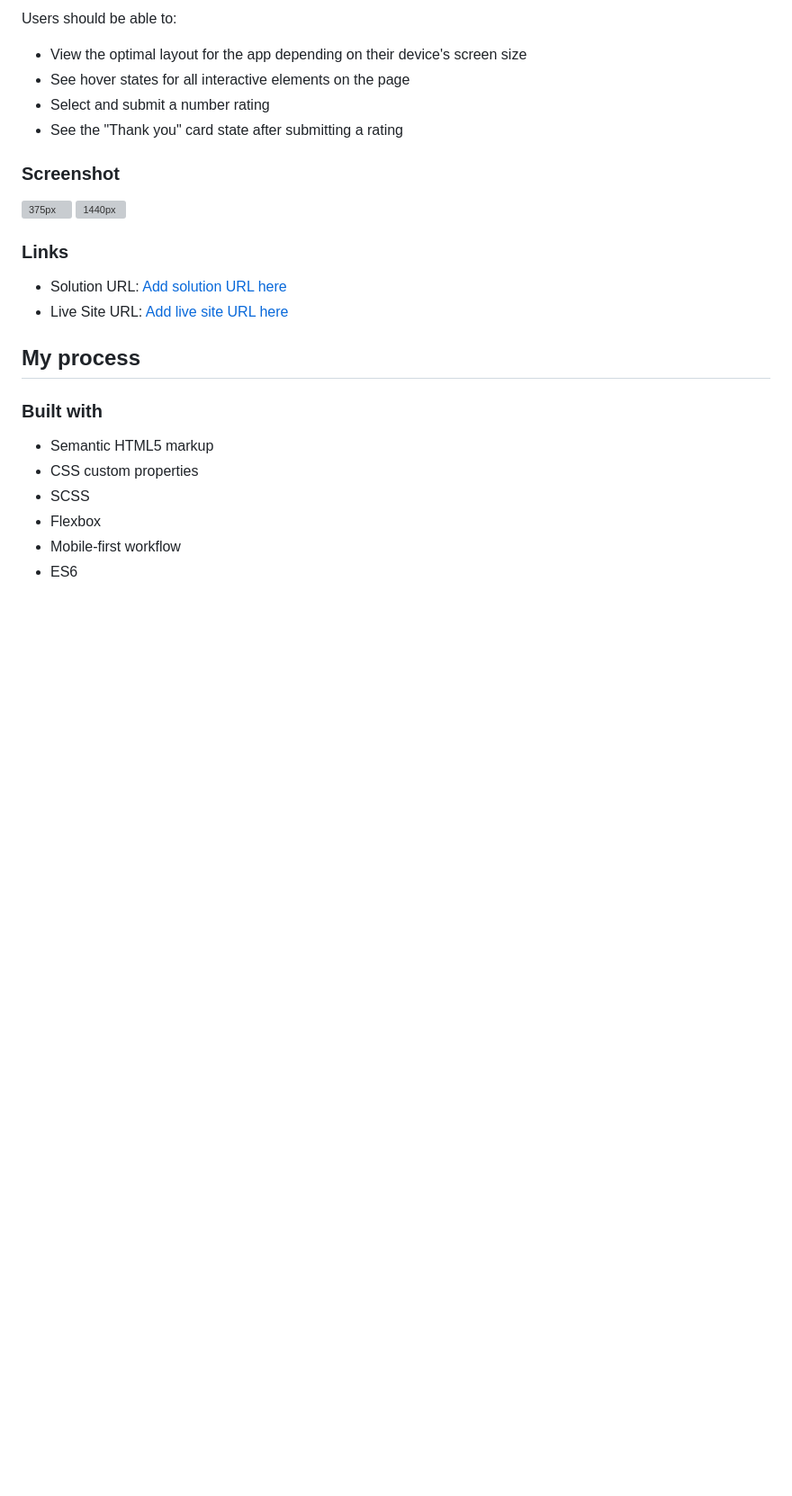
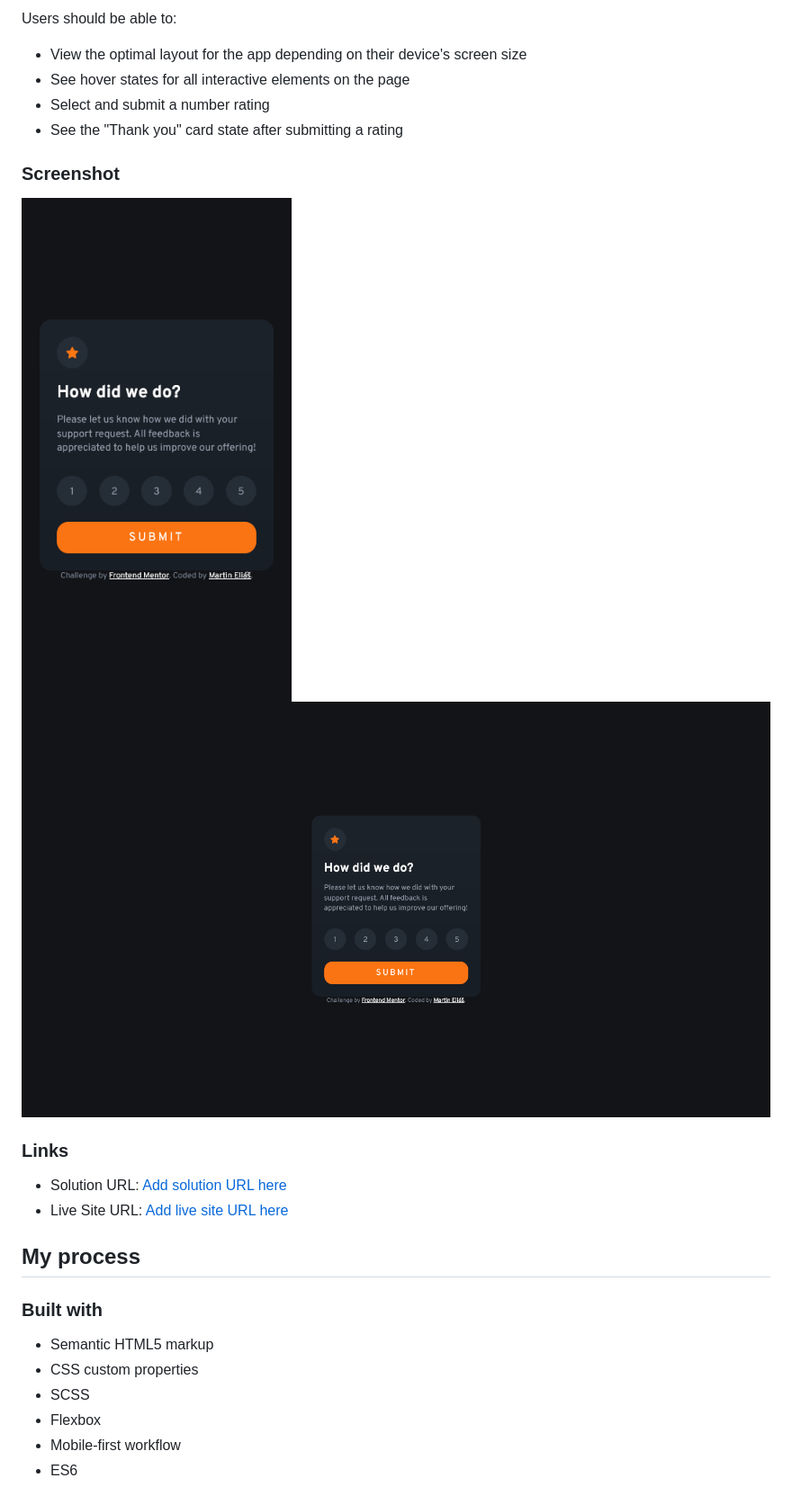
Before and after one commit to martinelias1312/interactive-rating-component-main, a Markdown page: README.md, the part around the change. Shown: that part at 90% size. GitHub-like rendering; pictures changed too: assets/img/1440px.png (added), assets/img/375px.png (added); blank space fills up the shorter version; grey boxes are pictures that could not be loaded.

Commit message:
screens and links added

```diff
--- a/README.md
+++ b/README.md
@@ -25,8 +25,8 @@ Users should be able to:
 
 ### Screenshot
 
-![375px](./screenshot.jpg)
-![1440px](./screenshot.jpg)
+![375px](/assets/img/375px.png)
+![1440px](/assets/img/1440px.png)
 
 ### Links
 
```
